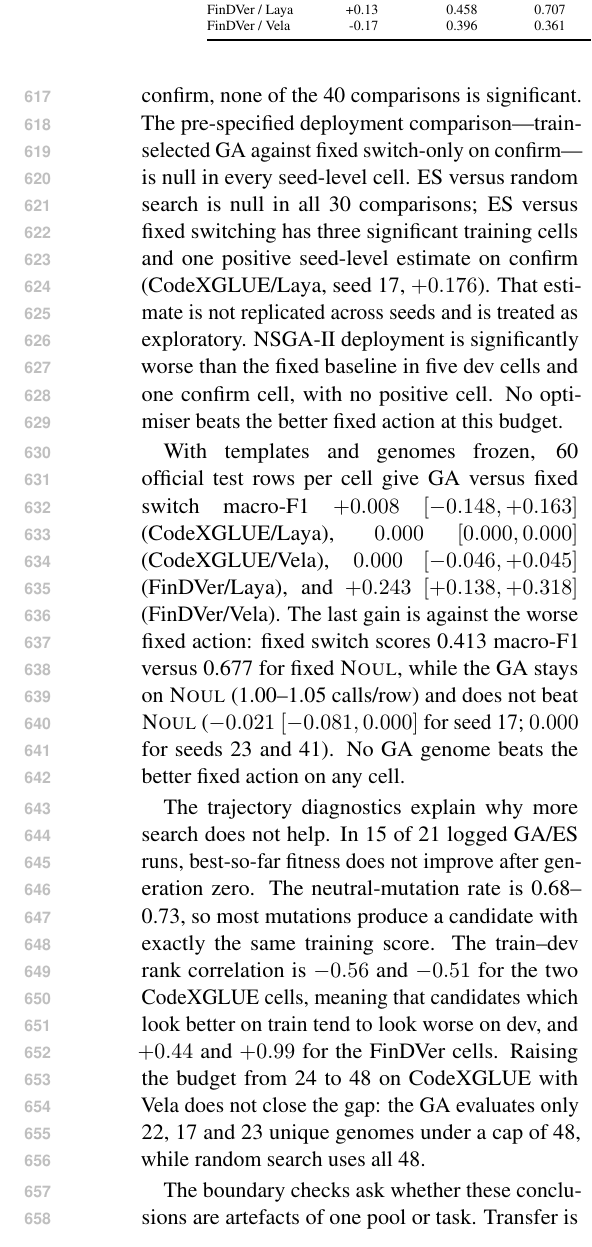
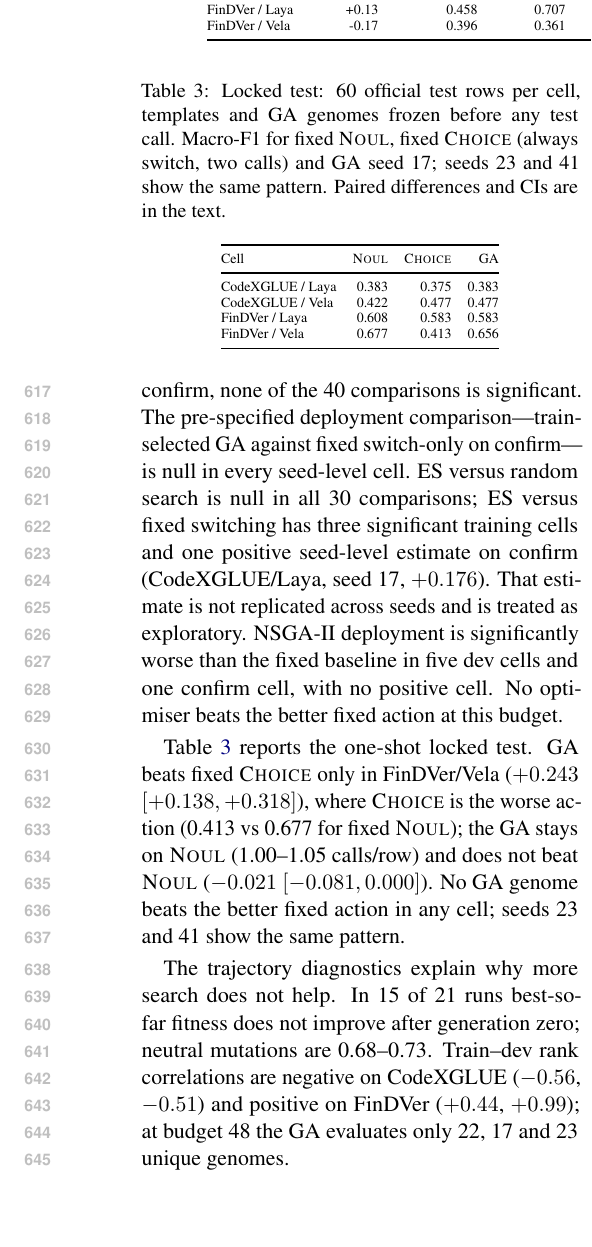
Before and after one commit to TianZH-XJU/codex-eacl, a LaTeX paper (paper/acl/main.tex, which reads paper/acl/sec_results.tex, paper/acl/tables/tab_locked.tex): part of one column of page 8 of 10, cut so that both start at the same text, the shorter picture padded with empty space. Compiled offline with pdfLaTeX.

Commit message:
paper: locked-test comparison table, tighten results

```diff
--- a/paper/acl/sec_results.tex
+++ b/paper/acl/sec_results.tex
@@ -111,24 +111,18 @@
 worse than the fixed baseline in five dev cells and one confirm cell, with no
 positive cell. No optimiser beats the better fixed action at this budget.
 
-With templates and genomes frozen, 60 official test rows per cell give GA
-versus fixed switch macro-F1 $+0.008$ $[-0.148,+0.163]$ (CodeXGLUE/Laya), $0.000$
-$[0.000,0.000]$ (CodeXGLUE/Vela), $0.000$ $[-0.046,+0.045]$ (FinDVer/Laya),
-and $+0.243$ $[+0.138,+0.318]$ (FinDVer/Vela). The last gain is against the
-worse fixed action: fixed switch scores 0.413 macro-F1 versus 0.677 for fixed
-\noul{}, while the GA stays on \noul{} (1.00--1.05 calls/row) and does not beat
-\noul{} ($-0.021$ $[-0.081,0.000]$ for seed 17; $0.000$ for seeds 23 and 41).
-No GA genome beats the better fixed action on any cell.
+Table~\ref{tab:locked} reports the one-shot locked test. GA beats fixed
+\choice{} only in FinDVer/Vela ($+0.243$ $[+0.138,+0.318]$), where \choice{} is
+the worse action (0.413 vs 0.677 for fixed \noul{}); the GA stays on \noul{}
+(1.00--1.05 calls/row) and does not beat \noul{} ($-0.021$ $[-0.081,0.000]$).
+No GA genome beats the better fixed action in any cell; seeds 23 and 41 show
+the same pattern.
+
+\input{tables/tab_locked}
 
 The trajectory diagnostics explain why more search does not help. In 15 of 21
-logged GA/ES runs, best-so-far fitness does not improve after generation zero.
-The neutral-mutation rate is 0.68--0.73, so most mutations produce a candidate
-with exactly the same training score. The train--dev rank correlation is $-0.56$
-and $-0.51$ for the two CodeXGLUE cells, meaning that candidates which look
-better on train tend to look worse on dev, and $+0.44$ and $+0.99$ for the
-FinDVer cells. Raising the budget from 24 to 48 on CodeXGLUE with Vela does not
-close the gap: the GA evaluates only 22, 17 and 23 unique genomes under a cap of
-48, while random search uses all 48.
+runs best-so-far fitness does not improve after generation zero; neutral
+mutations are 0.68--0.73. Train--dev rank correlations are negative on
+CodeXGLUE ($-0.56$, $-0.51$) and positive on FinDVer ($+0.44$, $+0.99$); at
+budget 48 the GA evaluates only 22, 17 and 23 unique genomes.
 
-The boundary checks ask whether these conclusions are artefacts of one pool or
-task. Transfer is uniformly unhelpful: of 32 source--target by split units, six
--- /dev/null
+++ b/paper/acl/tables/tab_locked.tex
@@ -0,0 +1,19 @@
+\begin{table}[t]
+\centering
+\scriptsize
+\caption{Locked test: 60 official test rows per cell, templates and GA genomes
+frozen before any test call. Macro-F1 for fixed \noul{}, fixed \choice{}
+(always switch, two calls) and GA seed 17; seeds 23 and 41 show the same
+pattern. Paired differences and CIs are in the text.}
+\label{tab:locked}
+\begin{tabular}{@{}lrrr@{}}
+\toprule
+Cell & \noul{} & \choice{} & GA \\
+\midrule
+CodeXGLUE / Laya & 0.383 & 0.375 & 0.383 \\
+CodeXGLUE / Vela & 0.422 & 0.477 & 0.477 \\
+FinDVer / Laya & 0.608 & 0.583 & 0.583 \\
+FinDVer / Vela & 0.677 & 0.413 & 0.656 \\
+\bottomrule
+\end{tabular}
+\end{table}
```
Also changed, not shown: paper/acl/main.pdf, paper/acl/main_camera.pdf, paper/acl/sec_results.tex (8 more changed lines), 1 other file.
